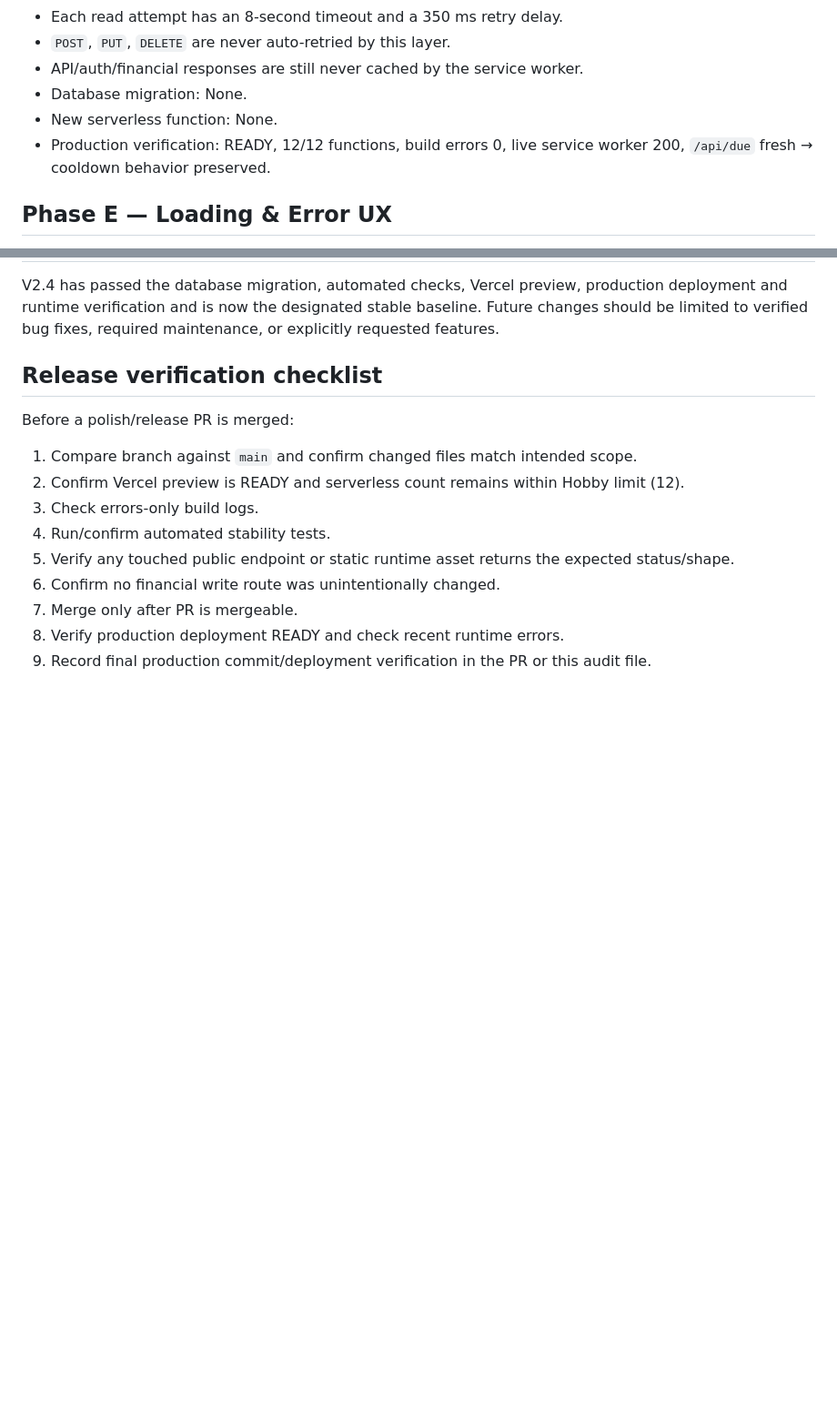
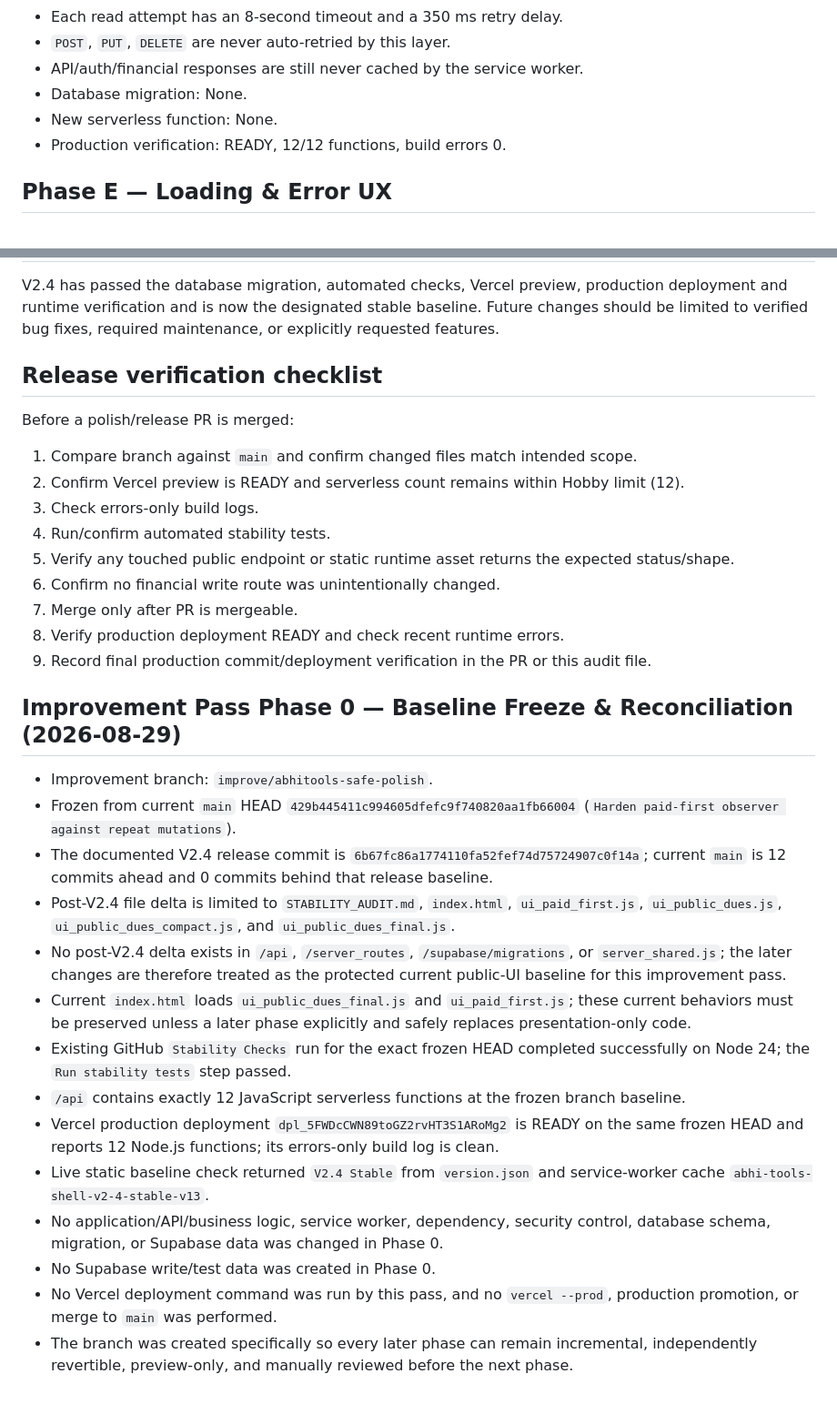
Before and after one commit to Abhishek7763/Abhitools, a Markdown page: STABILITY_AUDIT.md, 2 parts joined by grey strips. Shown at 91% size. Drawn GitHub-style; blank space fills up the shorter version.

Commit message:
Record Phase 0 baseline freeze and reconciliation

```diff
--- a/STABILITY_AUDIT.md
+++ b/STABILITY_AUDIT.md
@@ -54,7 +54,7 @@ The following areas should not be rewritten during polish work unless a verified
 - API/auth/financial responses are still never cached by the service worker.
 - Database migration: None.
 - New serverless function: None.
-- Production verification: READY, 12/12 functions, build errors 0, live service worker 200, `/api/due` fresh → cooldown behavior preserved.
+- Production verification: READY, 12/12 functions, build errors 0.
 
 ## Phase E — Loading & Error UX
 
@@ -155,3 +155,20 @@ Before a polish/release PR is merged:
 7. Merge only after PR is mergeable.
 8. Verify production deployment READY and check recent runtime errors.
 9. Record final production commit/deployment verification in the PR or this audit file.
+
+## Improvement Pass Phase 0 — Baseline Freeze & Reconciliation (2026-08-29)
+
+- Improvement branch: `improve/abhitools-safe-polish`.
+- Frozen from current `main` HEAD `429b445411c994605dfefc9f740820aa1fb66004` (`Harden paid-first observer against repeat mutations`).
+- The documented V2.4 release commit is `6b67fc86a1774110fa52fef74d75724907c0f14a`; current `main` is 12 commits ahead and 0 commits behind that release baseline.
+- Post-V2.4 file delta is limited to `STABILITY_AUDIT.md`, `index.html`, `ui_paid_first.js`, `ui_public_dues.js`, `ui_public_dues_compact.js`, and `ui_public_dues_final.js`.
+- No post-V2.4 delta exists in `/api`, `/server_routes`, `/supabase/migrations`, or `server_shared.js`; the later changes are therefore treated as the protected current public-UI baseline for this improvement pass.
+- Current `index.html` loads `ui_public_dues_final.js` and `ui_paid_first.js`; these current behaviors must be preserved unless a later phase explicitly and safely replaces presentation-only code.
+- Existing GitHub `Stability Checks` run for the exact frozen HEAD completed successfully on Node 24; the `Run stability tests` step passed.
+- `/api` contains exactly 12 JavaScript serverless functions at the frozen branch baseline.
+- Vercel production deployment `dpl_5FWDcCWN89toGZ2rvHT3S1ARoMg2` is READY on the same frozen HEAD and reports 12 Node.js functions; its errors-only build log is clean.
+- Live static baseline check returned `V2.4 Stable` from `version.json` and service-worker cache `abhi-tools-shell-v2-4-stable-v13`.
+- No application/API/business logic, service worker, dependency, security control, database schema, migration, or Supabase data was changed in Phase 0.
+- No Supabase write/test data was created in Phase 0.
+- No Vercel deployment command was run by this pass, and no `vercel --prod`, production promotion, or merge to `main` was performed.
+- The branch was created specifically so every later phase can remain incremental, independently revertible, preview-only, and manually reviewed before the next phase.
```
Also changed, not shown: other parts of STABILITY_AUDIT.md (+1 -1 lines).
